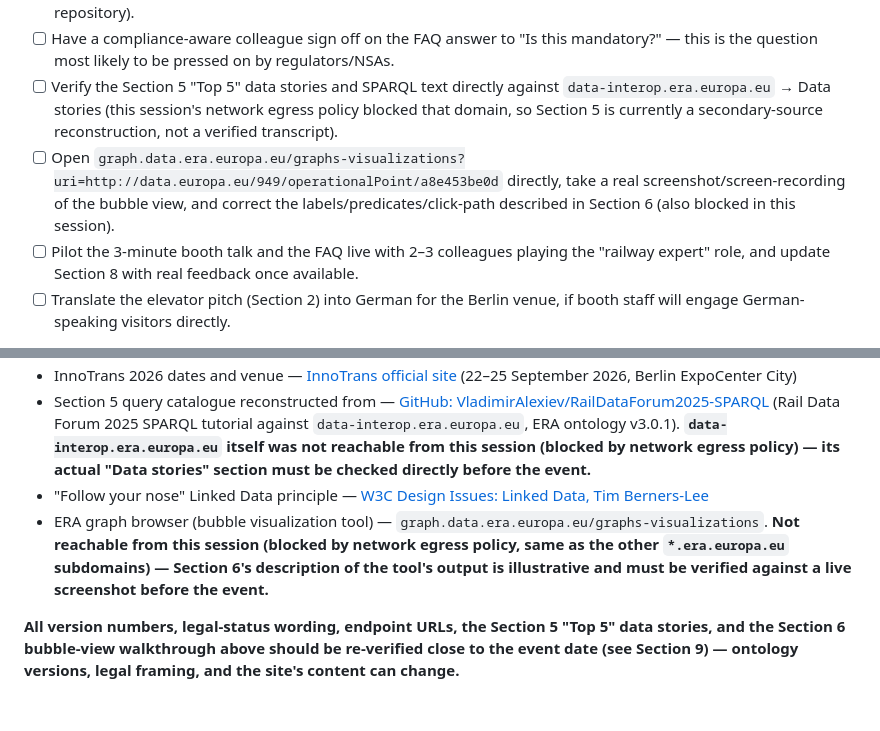
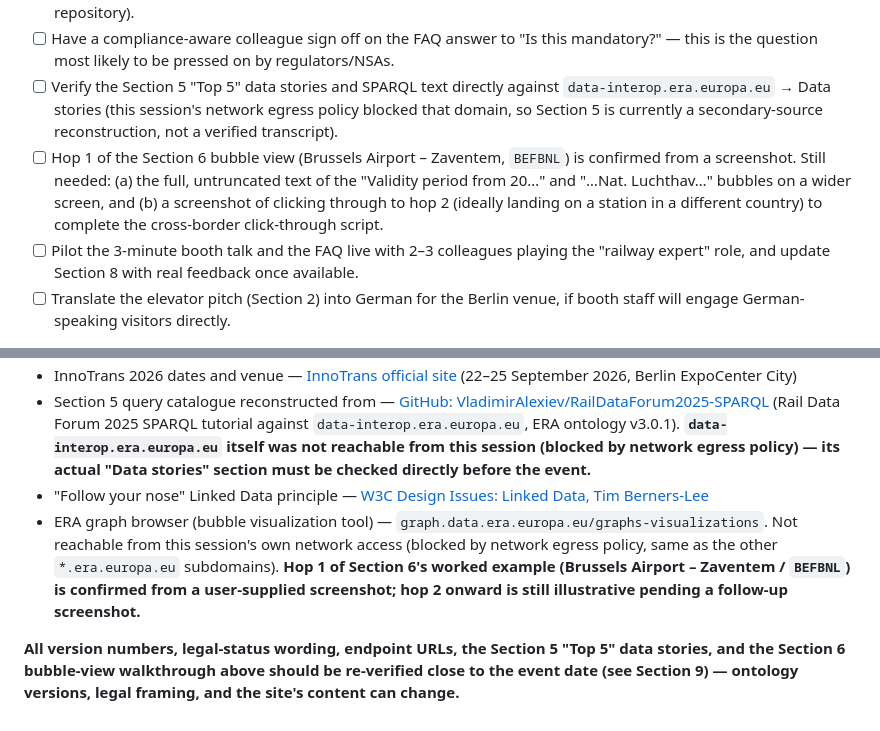
Before and after one commit to gatemezing/onto-dissemination, a Markdown page: scripts/innotrans2026-era-ontology-script.md, 2 parts joined by grey strips. Drawn GitHub-style.

```diff
--- a/scripts/innotrans2026-era-ontology-script.md
+++ b/scripts/innotrans2026-era-ontology-script.md
@@ -200,7 +210,7 @@ Before this script is used live, it was reviewed against a **railway-expert pers
 - [ ] Confirm the exact GitLab/GitHub repository link to share with technical visitors (e.g., the ERA Ontology group repository).
 - [ ] Have a compliance-aware colleague sign off on the FAQ answer to "Is this mandatory?" — this is the question most likely to be pressed on by regulators/NSAs.
 - [ ] Verify the Section 5 "Top 5" data stories and SPARQL text directly against `data-interop.era.europa.eu` → Data stories (this session's network egress policy blocked that domain, so Section 5 is currently a secondary-source reconstruction, not a verified transcript).
-- [ ] Open `graph.data.era.europa.eu/graphs-visualizations?uri=http://data.europa.eu/949/operationalPoint/a8e453be0d` directly, take a real screenshot/screen-recording of the bubble view, and correct the labels/predicates/click-path described in Section 6 (also blocked in this session).
+- [ ] Hop 1 of the Section 6 bubble view (Brussels Airport – Zaventem, `BEFBNL`) is confirmed from a screenshot. Still needed: (a) the full, untruncated text of the "Validity period from 20…" and "…Nat. Luchthav…" bubbles on a wider screen, and (b) a screenshot of clicking through to hop 2 (ideally landing on a station in a different country) to complete the cross-border click-through script.
 - [ ] Pilot the 3-minute booth talk and the FAQ live with 2–3 colleagues playing the "railway expert" role, and update Section 8 with real feedback once available.
 - [ ] Translate the elevator pitch (Section 2) into German for the Berlin venue, if booth staff will engage German-speaking visitors directly.
 
@@ -245,6 +255,6 @@ Use each script section as the source text for a specific deliverable:
 - InnoTrans 2026 dates and venue — [InnoTrans official site](https://www.innotrans.de/en) (22–25 September 2026, Berlin ExpoCenter City)
 - Section 5 query catalogue reconstructed from — [GitHub: VladimirAlexiev/RailDataForum2025-SPARQL](https://github.com/VladimirAlexiev/RailDataForum2025-SPARQL) (Rail Data Forum 2025 SPARQL tutorial against `data-interop.era.europa.eu`, ERA ontology v3.0.1). **`data-interop.era.europa.eu` itself was not reachable from this session (blocked by network egress policy) — its actual "Data stories" section must be checked directly before the event.**
 - "Follow your nose" Linked Data principle — [W3C Design Issues: Linked Data, Tim Berners-Lee](https://www.w3.org/DesignIssues/LinkedData.html)
-- ERA graph browser (bubble visualization tool) — `graph.data.era.europa.eu/graphs-visualizations`. **Not reachable from this session (blocked by network egress policy, same as the other `*.era.europa.eu` subdomains) — Section 6's description of the tool's output is illustrative and must be verified against a live screenshot before the event.**
+- ERA graph browser (bubble visualization tool) — `graph.data.era.europa.eu/graphs-visualizations`. Not reachable from this session's own network access (blocked by network egress policy, same as the other `*.era.europa.eu` subdomains). **Hop 1 of Section 6's worked example (Brussels Airport – Zaventem / `BEFBNL`) is confirmed from a user-supplied screenshot; hop 2 onward is still illustrative pending a follow-up screenshot.**
 
 **All version numbers, legal-status wording, endpoint URLs, the Section 5 "Top 5" data stories, and the Section 6 bubble-view walkthrough above should be re-verified close to the event date (see Section 9) — ontology versions, legal framing, and the site's content can change.**
```
Also changed, not shown: other parts of scripts/innotrans2026-era-ontology-script.md (+21 -11 lines).
